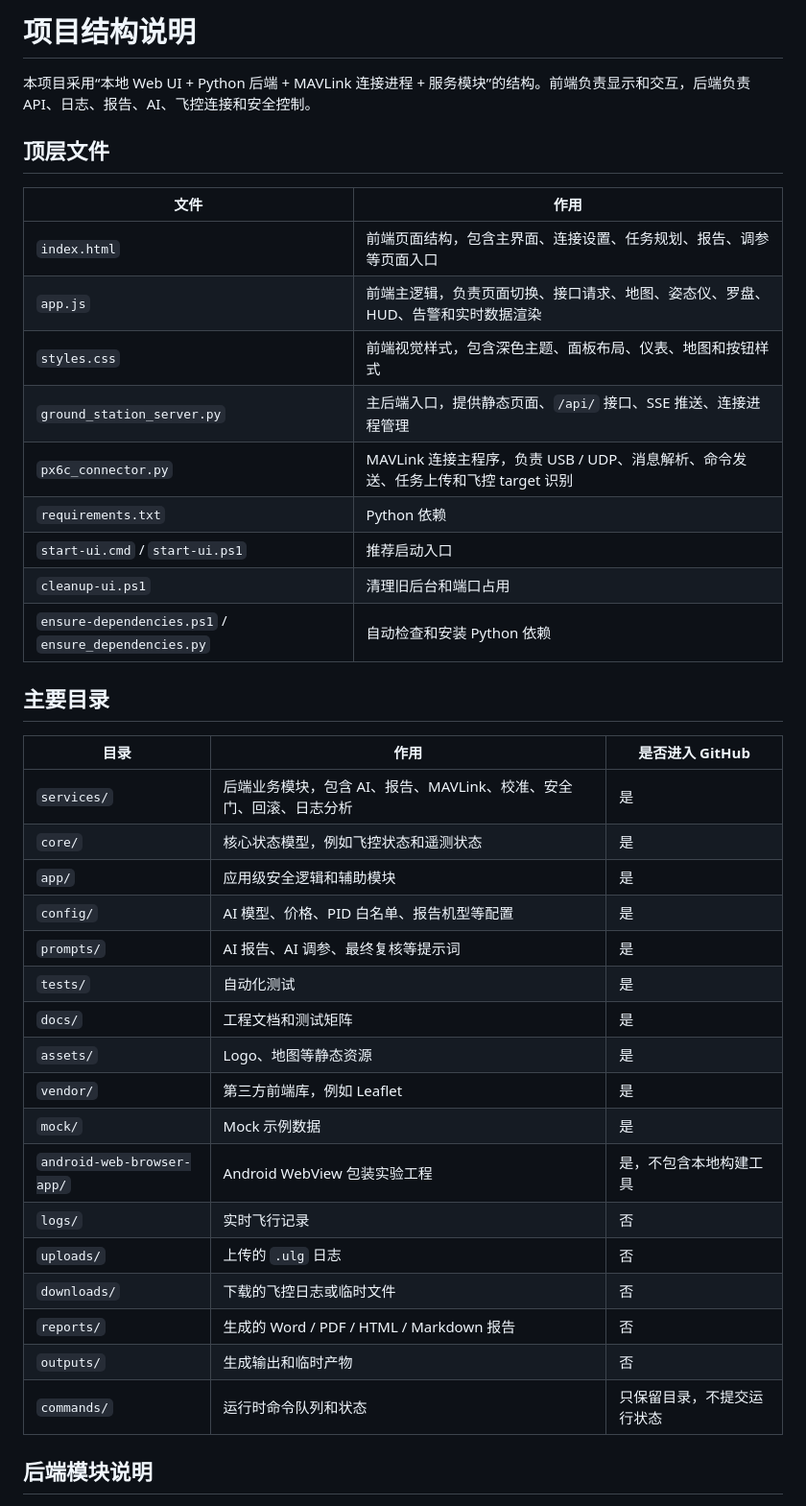
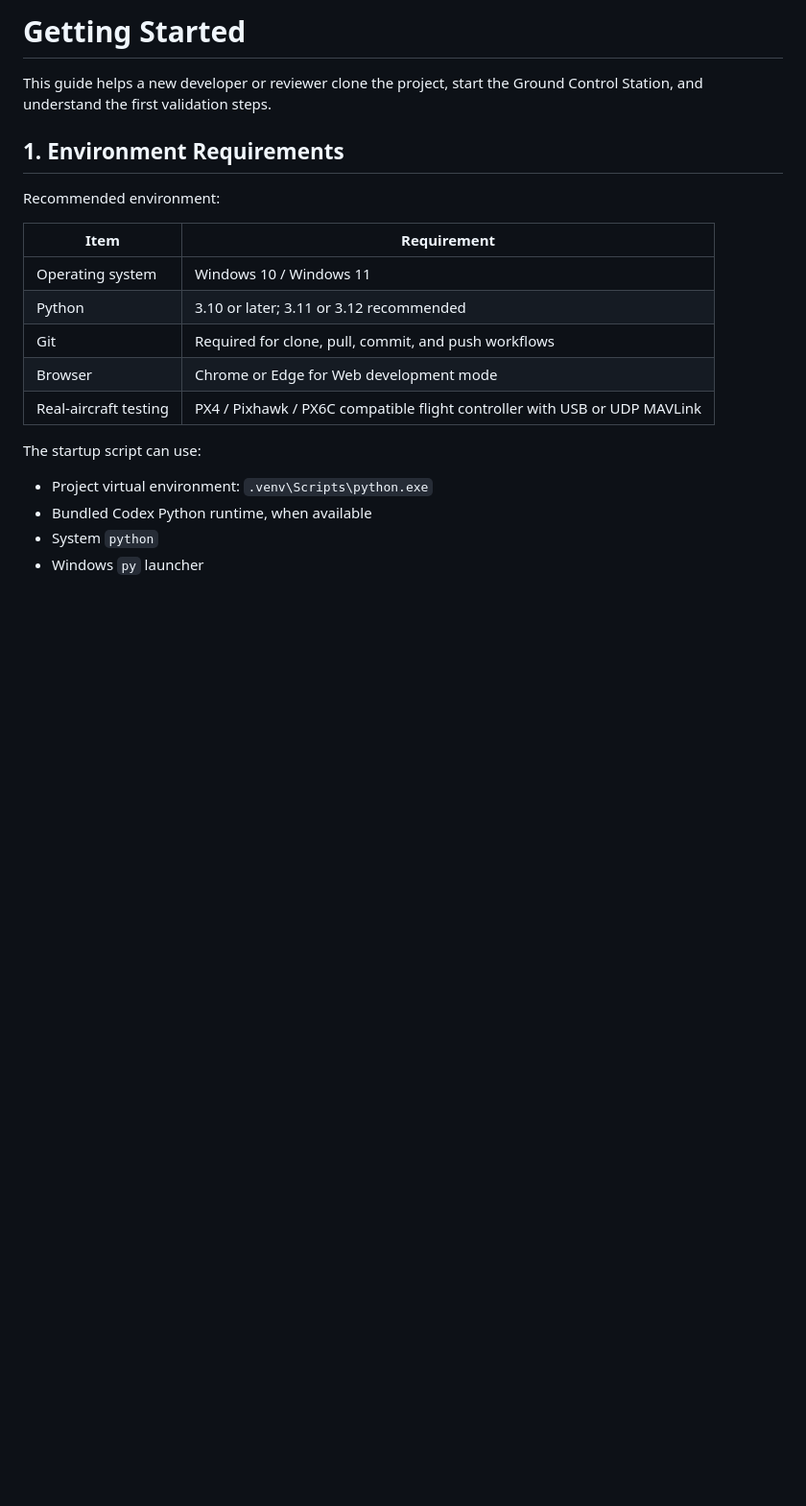
Before and after one commit to McDonalds-Scout/AEROCENTRAL-GCS, a Markdown page: docs/PROJECT_STRUCTURE.md, the part around one of its changes. Shown at 96% size. Rendered like a GitHub page; blank space fills up the shorter version.

```diff
--- a/docs/PROJECT_STRUCTURE.md
+++ b/docs/PROJECT_STRUCTURE.md
@@ -1,42 +1,23 @@
-# 项目结构说明
+# Getting Started
 
-本项目采用“本地 Web UI + Python 后端 + MAVLink 连接进程 + 服务模块”的结构。前端负责显示和交互，后端负责 API、日志、报告、AI、飞控连接和安全控制。
+This guide helps a new developer or reviewer clone the project, start the Ground Control Station, and understand the first validation steps.
 
-## 顶层文件
+## 1. Environment Requirements
 
-| 文件 | 作用 |
-|---|---|
-| `index.html` | 前端页面结构，包含主界面、连接设置、任务规划、报告、调参等页面入口 |
-| `app.js` | 前端主逻辑，负责页面切换、接口请求、地图、姿态仪、罗盘、HUD、告警和实时数据渲染 |
-| `styles.css` | 前端视觉样式，包含深色主题、面板布局、仪表、地图和按钮样式 |
-| `ground_station_server.py` | 主后端入口，提供静态页面、`/api/` 接口、SSE 推送、连接进程管理 |
-| `px6c_connector.py` | MAVLink 连接主程序，负责 USB / UDP、消息解析、命令发送、任务上传和飞控 target 识别 |
-| `requirements.txt` | Python 依赖 |
-| `start-ui.cmd` / `start-ui.ps1` | 推荐启动入口 |
-| `cleanup-ui.ps1` | 清理旧后台和端口占用 |
-| `ensure-dependencies.ps1` / `ensure_dependencies.py` | 自动检查和安装 Python 依赖 |
+Recommended environment:
 
-## 主要目录
+| Item | Requirement |
+| --- | --- |
+| Operating system | Windows 10 / Windows 11 |
+| Python | 3.10 or later; 3.11 or 3.12 recommended |
+| Git | Required for clone, pull, commit, and push workflows |
+| Browser | Chrome or Edge for Web development mode |
+| Real-aircraft testing | PX4 / Pixhawk / PX6C compatible flight controller with USB or UDP MAVLink |
 
-| 目录 | 作用 | 是否进入 GitHub |
-|---|---|---|
-| `services/` | 后端业务模块，包含 AI、报告、MAVLink、校准、安全门、回滚、日志分析 | 是 |
-| `core/` | 核心状态模型，例如飞控状态和遥测状态 | 是 |
-| `app/` | 应用级安全逻辑和辅助模块 | 是 |
-| `config/` | AI 模型、价格、PID 白名单、报告机型等配置 | 是 |
-| `prompts/` | AI 报告、AI 调参、最终复核等提示词 | 是 |
-| `tests/` | 自动化测试 | 是 |
-| `docs/` | 工程文档和测试矩阵 | 是 |
-| `assets/` | Logo、地图等静态资源 | 是 |
-| `vendor/` | 第三方前端库，例如 Leaflet | 是 |
-| `mock/` | Mock 示例数据 | 是 |
-| `android-web-browser-app/` | Android WebView 包装实验工程 | 是，不包含本地构建工具 |
-| `logs/` | 实时飞行记录 | 否 |
-| `uploads/` | 上传的 `.ulg` 日志 | 否 |
-| `downloads/` | 下载的飞控日志或临时文件 | 否 |
-| `reports/` | 生成的 Word / PDF / HTML / Markdown 报告 | 否 |
-| `outputs/` | 生成输出和临时产物 | 否 |
-| `commands/` | 运行时命令队列和状态 | 只保留目录，不提交运行状态 |
+The startup script can use:
 
-## 后端模块说明
+- Project virtual environment: `.venv\Scripts\python.exe`
+- Bundled Codex Python runtime, when available
+- System `python`
+- Windows `py` launcher
 
```
Also changed, not shown: other parts of docs/PROJECT_STRUCTURE.md (+148 -47 lines).
